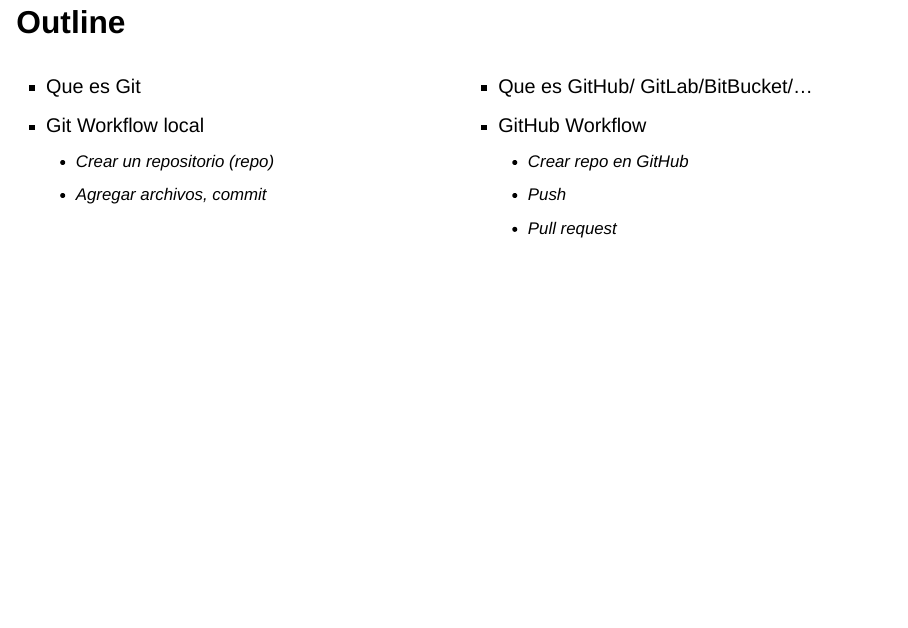
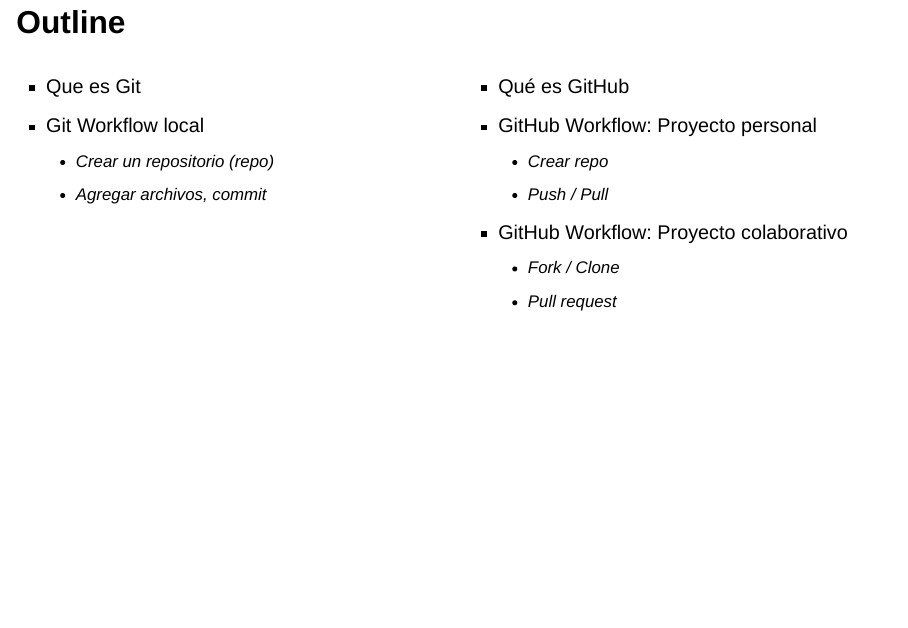
Before and after one commit to PPaccioretti/Taller_IG_Git_GitHub, a Quarto document (Presentacion.qmd): page 4 of 43. Rendered offline with R 4.5, knitr and Pandoc in place of Quarto, with nearby package versions; drawn as Slidy slides in place of the format the file asks for.

Commit message:
Update Presentacion.qmd
Outline proyeccto colaborativo

```diff
--- a/Presentacion.qmd
+++ b/Presentacion.qmd
@@ -63,10 +63,12 @@
 :::
 
 ::: {.column width="50%"}
-- Que es GitHub/ GitLab/BitBucket/...
-- GitHub Workflow
-  * Crear repo en GitHub
-  * Push
+- Qué es GitHub
+- GitHub Workflow: Proyecto personal
+  * Crear repo
+  * Push / Pull
+- GitHub Workflow: Proyecto colaborativo
+  * Fork / Clone
   * Pull request
 :::
 
```
